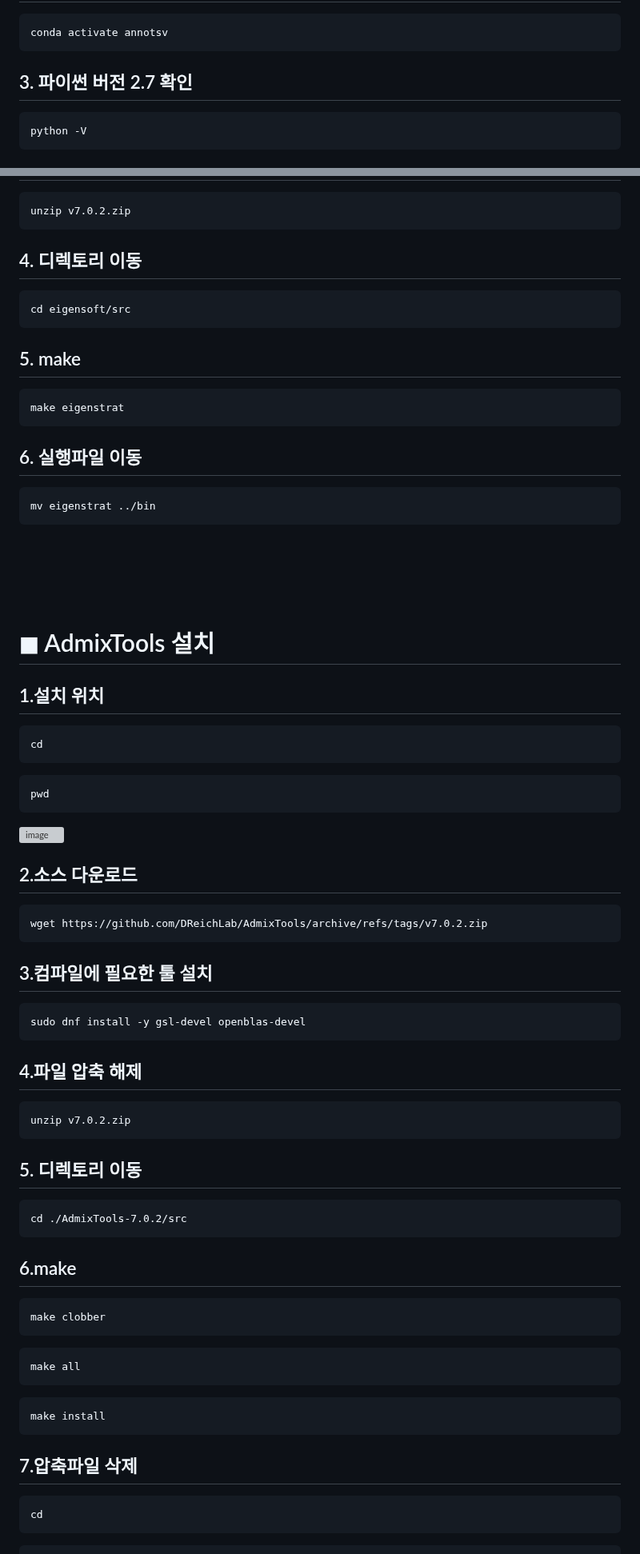
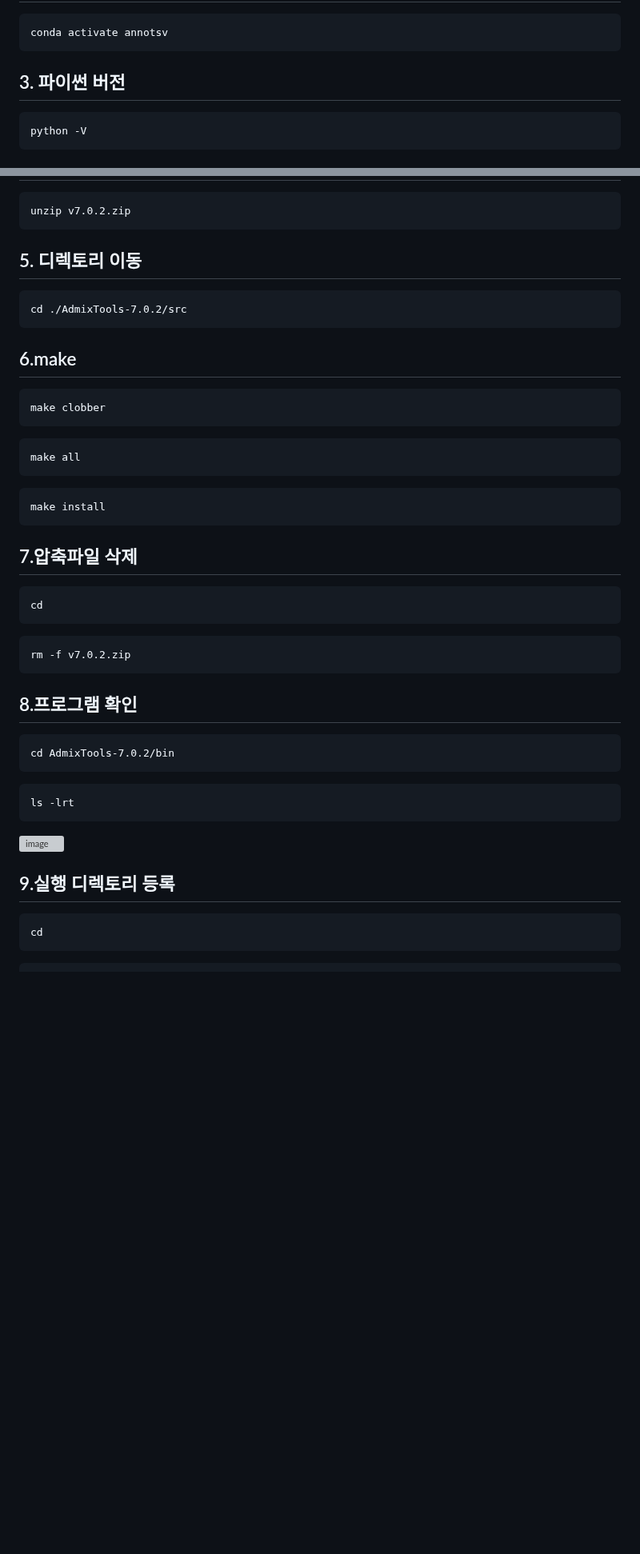
Before and after one commit to yhgong/my-first-blog, a Markdown page: README.md, 2 parts joined by grey strips. Shown at 80% size. GitHub-like rendering; blank space fills up the shorter version; grey boxes are pictures that could not be loaded.

````diff
--- a/README.md
+++ b/README.md
@@ -913,7 +929,7 @@ conda create -y -n annotsv
 ```
 conda activate annotsv
 ```
-## 3. 파이썬 버전 2.7 확인
+## 3. 파이썬 버전
 ```
 python -V
 ```
@@ -1078,71 +1149,41 @@ git clone https://github.com/argriffing/eigensoft.git
 ```
 unzip v7.0.2.zip
 ```
-## 4. 디렉토리 이동
-```
-cd eigensoft/src
-```
-## 5. make
-```
-make eigenstrat
-```
-## 6. 실행파일 이동
-```
-mv eigenstrat ../bin
-```
-
-<br>
-<br>
-<br>
-<br>
-
-
-
-# ◼︎ AdmixTools 설치
-
-## 1.설치 위치
+
+## 5. 디렉토리 이동
+```
+cd ./AdmixTools-7.0.2/src
+```
+
+## 6.make
+```
+make clobber
+```
+```
+make all
+```
+```
+make install
+```
+
+## 7.압축파일 삭제
 ```
 cd
 ```
 ```
-pwd
-```
-
-![image](https://github.com/user-attachments/assets/50c776f5-de4c-40f4-9506-0f90ab888c33)
-
-
-## 2.소스 다운로드
-```
-wget https://github.com/DReichLab/AdmixTools/archive/refs/tags/v7.0.2.zip
-```
-
-## 3.컴파일에 필요한 툴 설치
-```
-sudo dnf install -y gsl-devel openblas-devel
-```
-
-## 4.파일 압축 해제
-```
-unzip v7.0.2.zip
-```
-
-## 5. 디렉토리 이동
-```
-cd ./AdmixTools-7.0.2/src
-```
-
-## 6.make
-```
-make clobber
-```
-```
-make all
-```
-```
-make install
-```
-
-## 7.압축파일 삭제
+rm -f v7.0.2.zip
+```
+
+## 8.프로그램 확인
+```
+cd AdmixTools-7.0.2/bin
+```
+```
+ls -lrt
+```
+![image](https://github.com/user-attachments/assets/240bd318-7e73-410e-be8f-21d3a14cfdaa)
+
+## 9.실행 디렉토리 등록
 ```
 cd
 ```
````
Also changed, not shown: other parts of README.md (+89 -29 lines).
